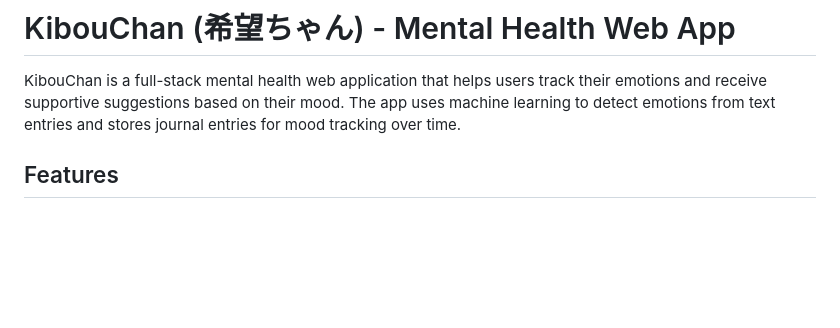
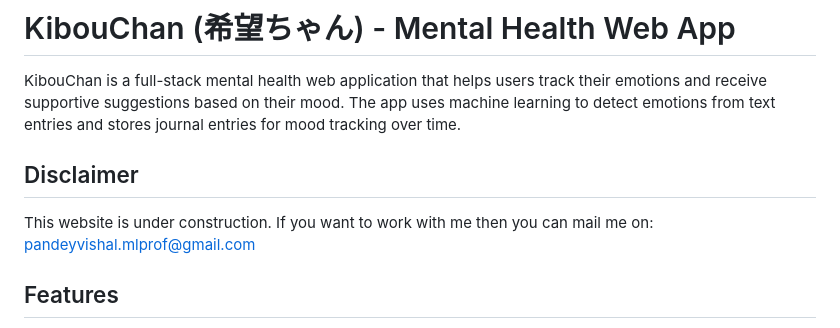
Before and after one commit to Vishal-sys-code/KibouChan, a Markdown page: README.md, the part around the change. Drawn GitHub-style; blank space fills up the shorter version.

```diff
--- a/README.md
+++ b/README.md
@@ -1,6 +1,10 @@
 # KibouChan (希望ちゃん) - Mental Health Web App
 
 KibouChan is a full-stack mental health web application that helps users track their emotions and receive supportive suggestions based on their mood. The app uses machine learning to detect emotions from text entries and stores journal entries for mood tracking over time.
+
+## Disclaimer
+This website is under construction. If you want to work with me then you can mail me on: [pandeyvishal.mlprof@gmail.com](pandeyvishal.mlprof@gmail.com) <be>
+
 
 ## Features
 
```
